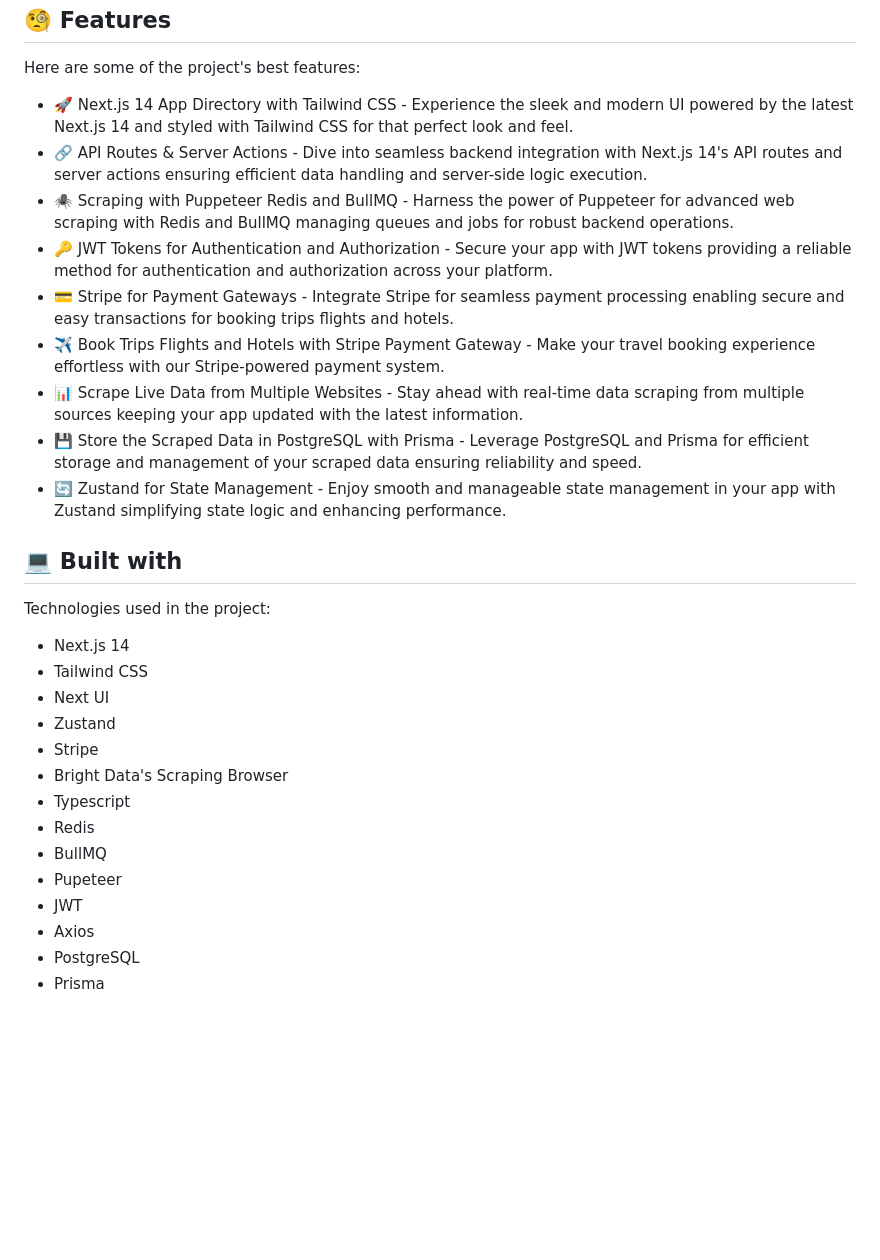
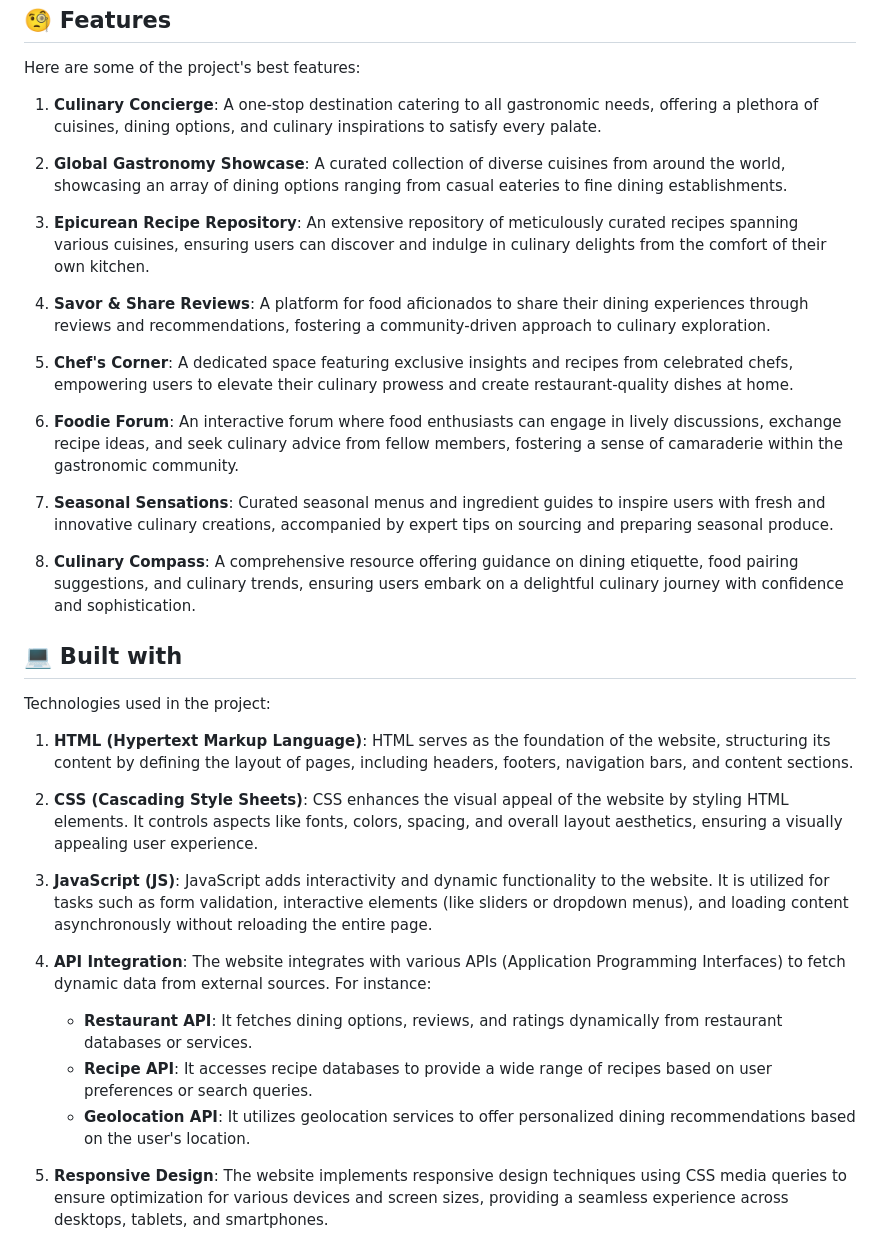
Before and after one commit to ashinat24/yumyum, a Markdown page: README.md, the part around the change. Drawn GitHub-style; blank space fills up the shorter version.

```diff
--- a/README.md
+++ b/README.md
@@ -18,15 +18,21 @@
 
 Here are some of the project's best features:
 
-*   🚀 Next.js 14 App Directory with Tailwind CSS - Experience the sleek and modern UI powered by the latest Next.js 14 and styled with Tailwind CSS for that perfect look and feel.
-*   🔗 API Routes & Server Actions - Dive into seamless backend integration with Next.js 14's API routes and server actions ensuring efficient data handling and server-side logic execution.
-*   🕷 Scraping with Puppeteer Redis and BullMQ - Harness the power of Puppeteer for advanced web scraping with Redis and BullMQ managing queues and jobs for robust backend operations.
-*   🔑 JWT Tokens for Authentication and Authorization - Secure your app with JWT tokens providing a reliable method for authentication and authorization across your platform.
-*   💳 Stripe for Payment Gateways - Integrate Stripe for seamless payment processing enabling secure and easy transactions for booking trips flights and hotels.
-*   ✈️ Book Trips Flights and Hotels with Stripe Payment Gateway - Make your travel booking experience effortless with our Stripe-powered payment system.
-*   📊 Scrape Live Data from Multiple Websites - Stay ahead with real-time data scraping from multiple sources keeping your app updated with the latest information.
-*   💾 Store the Scraped Data in PostgreSQL with Prisma - Leverage PostgreSQL and Prisma for efficient storage and management of your scraped data ensuring reliability and speed.
-*   🔄 Zustand for State Management - Enjoy smooth and manageable state management in your app with Zustand simplifying state logic and enhancing performance.
+1. **Culinary Concierge**: A one-stop destination catering to all gastronomic needs, offering a plethora of cuisines, dining options, and culinary inspirations to satisfy every palate.
+
+2. **Global Gastronomy Showcase**: A curated collection of diverse cuisines from around the world, showcasing an array of dining options ranging from casual eateries to fine dining establishments.
+
+3. **Epicurean Recipe Repository**: An extensive repository of meticulously curated recipes spanning various cuisines, ensuring users can discover and indulge in culinary delights from the comfort of their own kitchen.
+
+4. **Savor & Share Reviews**: A platform for food aficionados to share their dining experiences through reviews and recommendations, fostering a community-driven approach to culinary exploration.
+
+5. **Chef's Corner**: A dedicated space featuring exclusive insights and recipes from celebrated chefs, empowering users to elevate their culinary prowess and create restaurant-quality dishes at home.
+
+6. **Foodie Forum**: An interactive forum where food enthusiasts can engage in lively discussions, exchange recipe ideas, and seek culinary advice from fellow members, fostering a sense of camaraderie within the gastronomic community.
+
+7. **Seasonal Sensations**: Curated seasonal menus and ingredient guides to inspire users with fresh and innovative culinary creations, accompanied by expert tips on sourcing and preparing seasonal produce.
+
+8. **Culinary Compass**: A comprehensive resource offering guidance on dining etiquette, food pairing suggestions, and culinary trends, ensuring users embark on a delightful culinary journey with confidence and sophistication.
 
 
 
@@ -34,17 +40,16 @@ Here are some of the project's best features:
 
 Technologies used in the project:
 
-*   Next.js 14
-*   Tailwind CSS
-*   Next UI
-*   Zustand
-*   Stripe
-*   Bright Data's Scraping Browser
-*   Typescript
-*   Redis
-*   BullMQ
-*   Pupeteer
-*   JWT
-*   Axios
-*   PostgreSQL
-*   Prisma
+
+1. **HTML (Hypertext Markup Language)**: HTML serves as the foundation of the website, structuring its content by defining the layout of pages, including headers, footers, navigation bars, and content sections.
+
+2. **CSS (Cascading Style Sheets)**: CSS enhances the visual appeal of the website by styling HTML elements. It controls aspects like fonts, colors, spacing, and overall layout aesthetics, ensuring a visually appealing user experience.
+
+3. **JavaScript (JS)**: JavaScript adds interactivity and dynamic functionality to the website. It is utilized for tasks such as form validation, interactive elements (like sliders or dropdown menus), and loading content asynchronously without reloading the entire page.
+
+4. **API Integration**: The website integrates with various APIs (Application Programming Interfaces) to fetch dynamic data from external sources. For instance:
+   - **Restaurant API**: It fetches dining options, reviews, and ratings dynamically from restaurant databases or services.
+   - **Recipe API**: It accesses recipe databases to provide a wide range of recipes based on user preferences or search queries.
+   - **Geolocation API**: It utilizes geolocation services to offer personalized dining recommendations based on the user's location.
+
+5. **Responsive Design**: The website implements responsive design techniques using CSS media queries to ensure optimization for various devices and screen sizes, providing a seamless experience across desktops, tablets, and smartphones.
```
